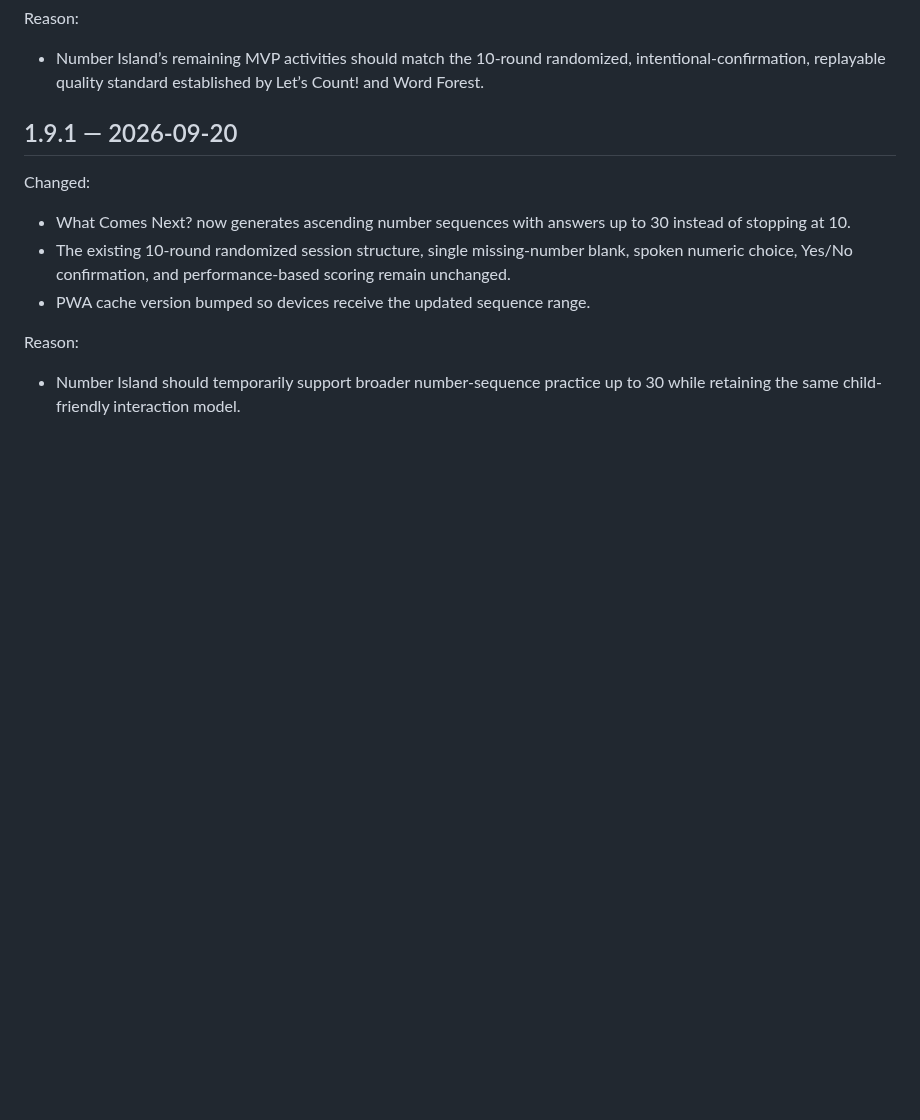
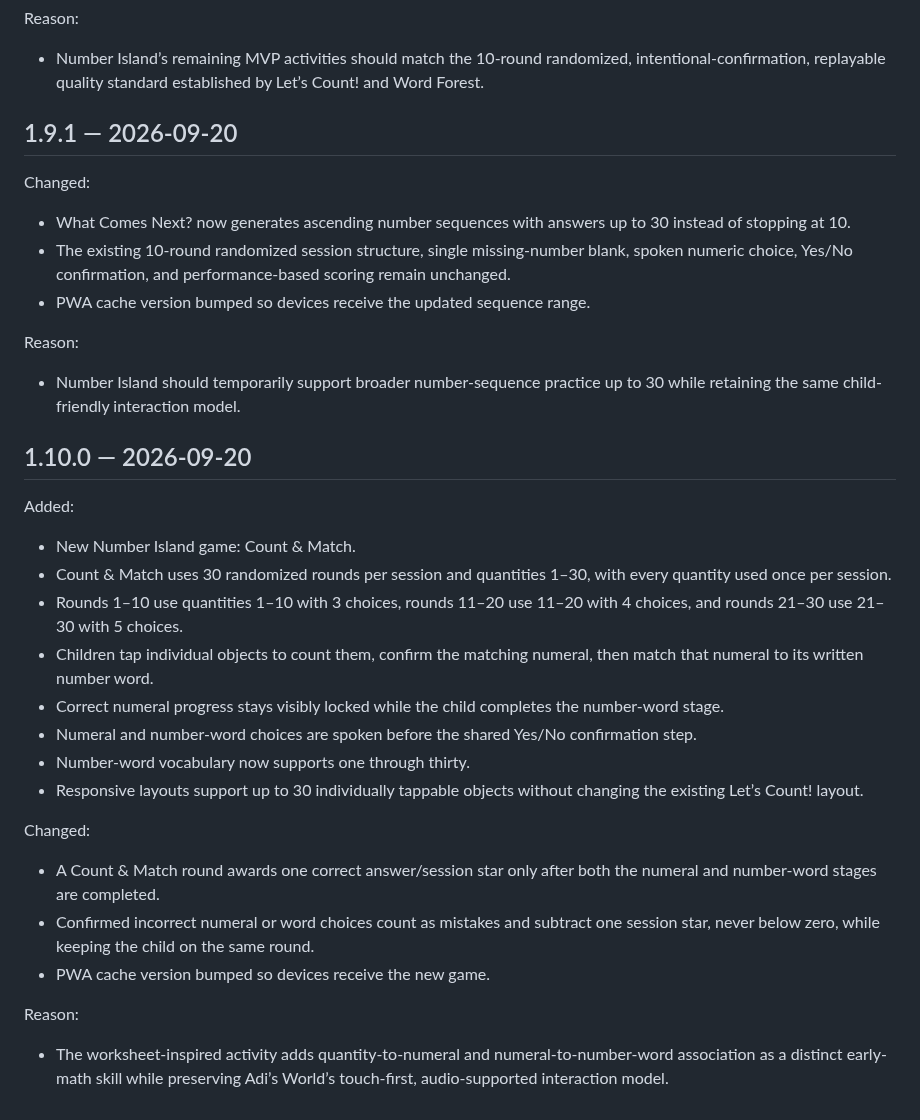
Before and after one commit to jlijano/adi-s-world, a Markdown page: MASTER_PROMPT_CHANGELOG.md, the part around the change. Drawn GitHub-style; blank space fills up the shorter version.

Commit message:
docs: record master prompt v1.10.0

```diff
--- a/MASTER_PROMPT_CHANGELOG.md
+++ b/MASTER_PROMPT_CHANGELOG.md
@@ -400,3 +400,27 @@ Changed:
 Reason:
 
 - Number Island should temporarily support broader number-sequence practice up to 30 while retaining the same child-friendly interaction model.
+
+
+## 1.10.0 — 2026-09-20
+
+Added:
+
+- New Number Island game: Count & Match.
+- Count & Match uses 30 randomized rounds per session and quantities 1–30, with every quantity used once per session.
+- Rounds 1–10 use quantities 1–10 with 3 choices, rounds 11–20 use 11–20 with 4 choices, and rounds 21–30 use 21–30 with 5 choices.
+- Children tap individual objects to count them, confirm the matching numeral, then match that numeral to its written number word.
+- Correct numeral progress stays visibly locked while the child completes the number-word stage.
+- Numeral and number-word choices are spoken before the shared Yes/No confirmation step.
+- Number-word vocabulary now supports one through thirty.
+- Responsive layouts support up to 30 individually tappable objects without changing the existing Let’s Count! layout.
+
+Changed:
+
+- A Count & Match round awards one correct answer/session star only after both the numeral and number-word stages are completed.
+- Confirmed incorrect numeral or word choices count as mistakes and subtract one session star, never below zero, while keeping the child on the same round.
+- PWA cache version bumped so devices receive the new game.
+
+Reason:
+
+- The worksheet-inspired activity adds quantity-to-numeral and numeral-to-number-word association as a distinct early-math skill while preserving Adi’s World’s touch-first, audio-supported interaction model.
```
